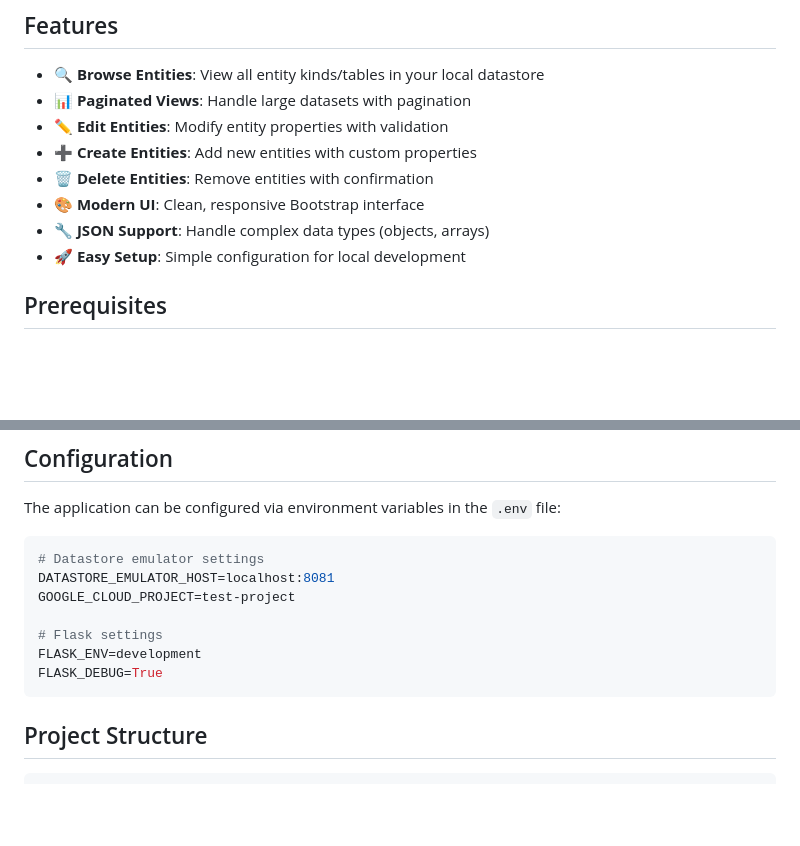
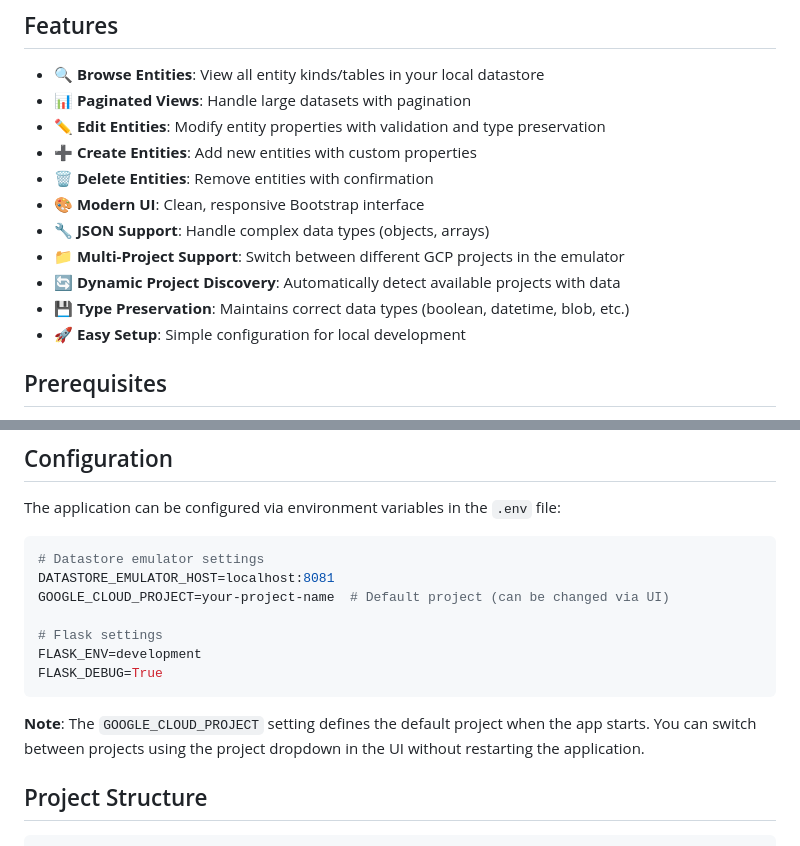
Before and after one commit to Dabble63/gcp-local-datastore-browser, a Markdown page: README.md, 2 parts joined by grey strips. GitHub-like rendering; blank space fills up the shorter version.

````diff
--- a/README.md
+++ b/README.md
@@ -6,11 +6,14 @@ A Python Flask-based GUI for browsing and editing Google Cloud Datastore entitie
 
 - 🔍 **Browse Entities**: View all entity kinds/tables in your local datastore
 - 📊 **Paginated Views**: Handle large datasets with pagination
-- ✏️ **Edit Entities**: Modify entity properties with validation
+- ✏️ **Edit Entities**: Modify entity properties with validation and type preservation
 - ➕ **Create Entities**: Add new entities with custom properties
 - 🗑️ **Delete Entities**: Remove entities with confirmation
 - 🎨 **Modern UI**: Clean, responsive Bootstrap interface
 - 🔧 **JSON Support**: Handle complex data types (objects, arrays)
+- 📁 **Multi-Project Support**: Switch between different GCP projects in the emulator
+- 🔄 **Dynamic Project Discovery**: Automatically detect available projects with data
+- 💾 **Type Preservation**: Maintains correct data types (boolean, datetime, blob, etc.)
 - 🚀 **Easy Setup**: Simple configuration for local development
 
 ## Prerequisites
@@ -180,12 +203,14 @@ The application can be configured via environment variables in the `.env` file:
 ```bash
 # Datastore emulator settings
 DATASTORE_EMULATOR_HOST=localhost:8081
-GOOGLE_CLOUD_PROJECT=test-project
+GOOGLE_CLOUD_PROJECT=your-project-name  # Default project (can be changed via UI)
 
 # Flask settings
 FLASK_ENV=development
 FLASK_DEBUG=True
 ```
+
+**Note**: The `GOOGLE_CLOUD_PROJECT` setting defines the default project when the app starts. You can switch between projects using the project dropdown in the UI without restarting the application.
 
 ## Project Structure
 
````
Also changed, not shown: other parts of README.md (+28 -6 lines).
